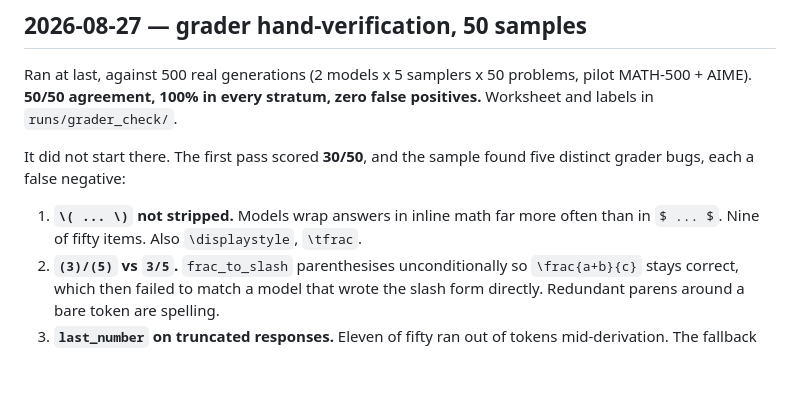
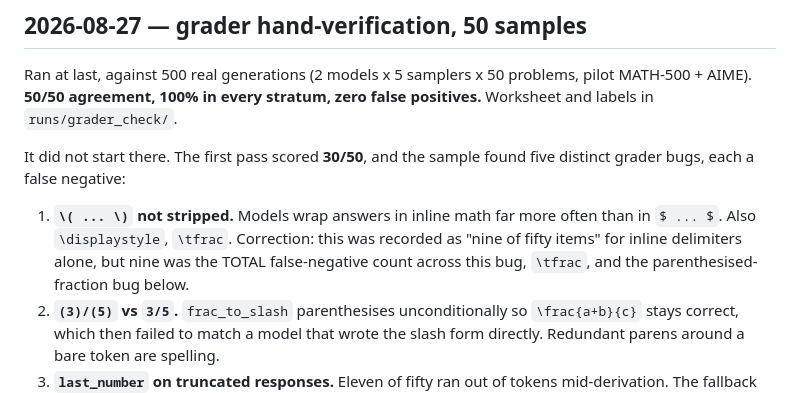
Before and after one commit to hjyi2027/sampler-confound, a Markdown page: TASKS.md, the part around the change. Rendered like a GitHub page; blank space fills up the shorter version.

```diff
--- a/TASKS.md
+++ b/TASKS.md
@@ -204,7 +204,10 @@ It did not start there. The first pass scored **30/50**, and the sample found
 five distinct grader bugs, each a false negative:
 
 1. **`\( ... \)` not stripped.** Models wrap answers in inline math far more
-   often than in `$ ... $`. Nine of fifty items. Also `\displaystyle`, `\tfrac`.
+   often than in `$ ... $`. Also `\displaystyle`, `\tfrac`. Correction: this was
+   recorded as "nine of fifty items" for inline delimiters alone, but nine was
+   the TOTAL false-negative count across this bug, `\tfrac`, and the
+   parenthesised-fraction bug below.
 2. **`(3)/(5)` vs `3/5`.** `frac_to_slash` parenthesises unconditionally so
    `\frac{a+b}{c}` stays correct, which then failed to match a model that wrote
    the slash form directly. Redundant parens around a bare token are spelling.
```
Also changed, not shown: FINDINGS.md (added, +227 -0 lines), README.md (+2 -0 lines).
